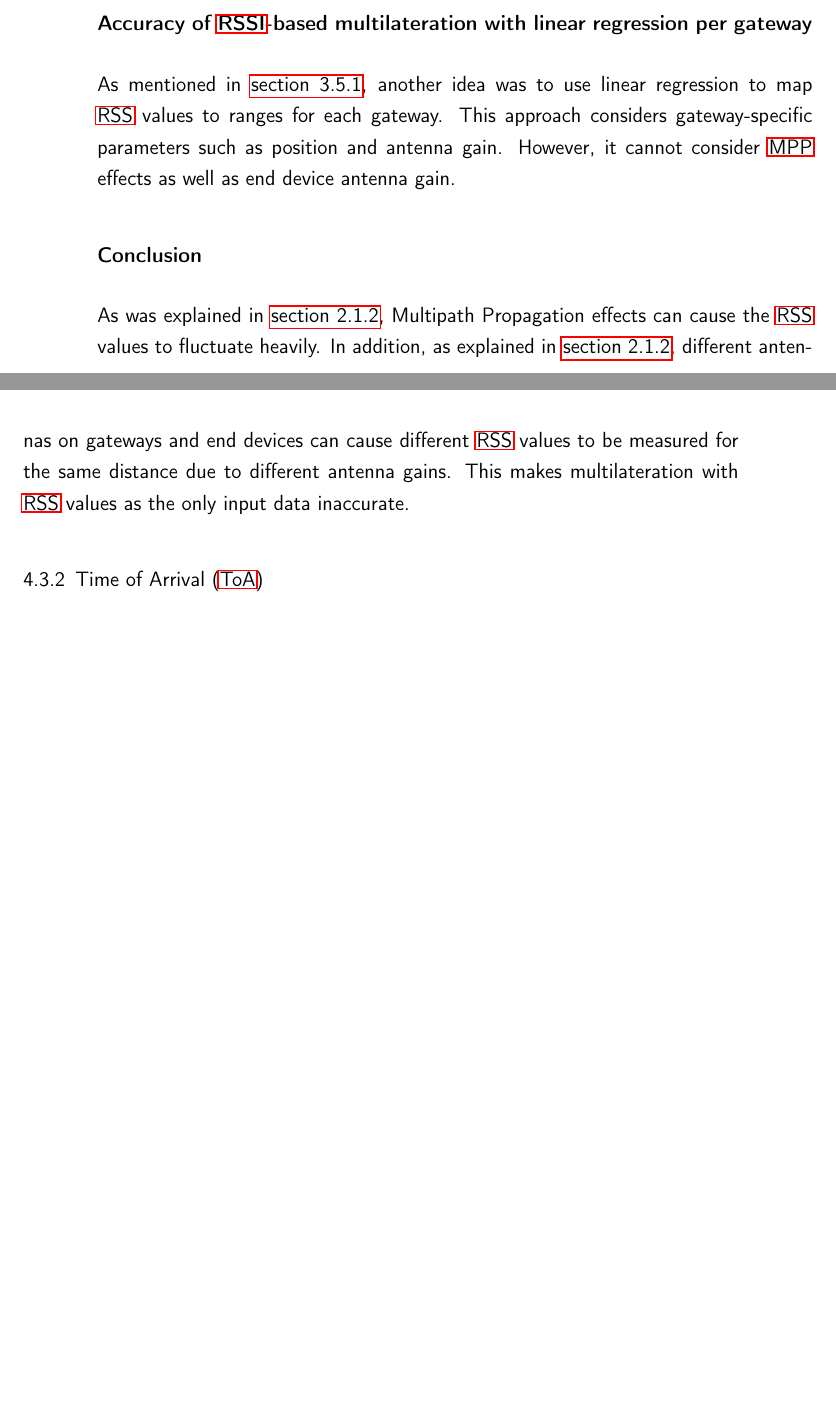
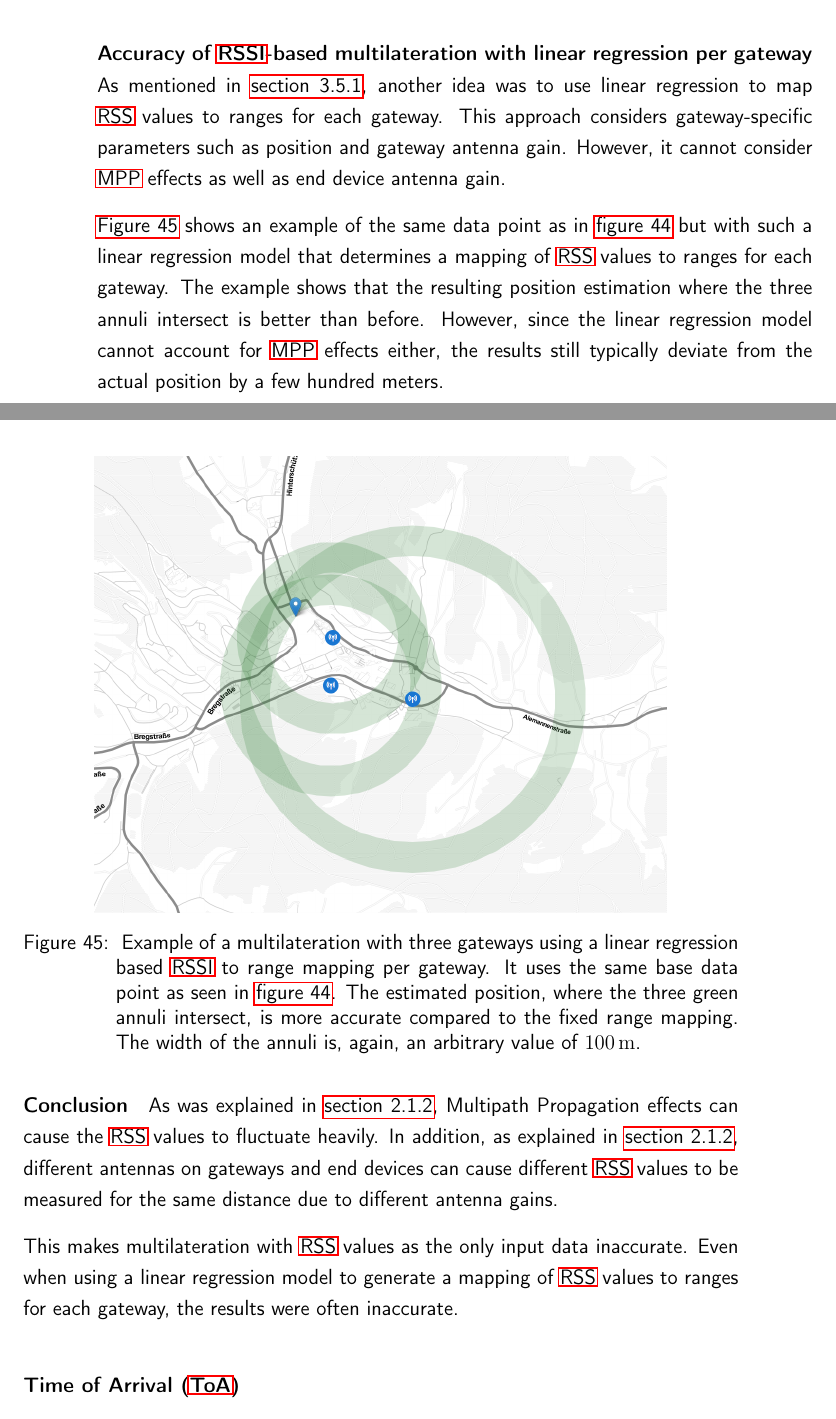
Before and after one commit to Bassadin/Master-Thesis-INM, a LaTeX thesis (thesis/main.tex, which reads thesis/content/4_conclusion.tex): two parts of pages 91 and 92 of 111, joined at a grey line, cut so that both start at the same text, the shorter picture padded with empty space. Compiled offline with pdfLaTeX.

Commit message:
add example for multilateration with linear regerssion scale

```diff
--- a/thesis/content/4_conclusion.tex
+++ b/thesis/content/4_conclusion.tex
@@ -231,21 +233,36 @@ In general, the accuracy of using a fixed \ac{RSSI} to range mapping was poor.
 
 \Cref{pic:bad-rssi-to-range-multilateration-example} shows an example of a multilateration with a fixed \ac{RSSI} to range mapping where the result is not at all accurate.
 
-\subsubsection{Accuracy of \acs{RSSI}-based multilateration with linear regression per gateway}\label{subsubsec:conclusion-rssi-linear-regression}
+\paragraph{Accuracy of \acs{RSSI}-based multilateration with linear regression per gateway}\label{subsubsec:conclusion-rssi-linear-regression}
 
 As mentioned in \cref{subsubsec:per-gateway-rssi-to-range-scale}, another idea was to use linear regression to map \ac{RSS} values to ranges for each gateway.
-This approach considers gateway-specific parameters such as position and antenna gain.
+This approach considers gateway-specific parameters such as position and gateway antenna gain.
 However, it cannot consider \ac{MPP} effects as well as end device antenna gain.
 
-% TODO: did this make things better?
+\begin{figure}[htbp]
+    \centering
+    \includegraphics[width=0.8\textwidth]{pictures/ttn-locator/frontend/multilateration/rssi_range_multilateration_regression_example.png}
+    \caption{
+        Example of a multilateration with three gateways using a linear regression based \ac{RSSI} to range mapping per gateway.
+        It uses the same base data point as seen in \cref{pic:bad-rssi-to-range-multilateration-example}.
+        The estimated position, where the three green annuli intersect, is more accurate compared to the fixed range mapping.
+        The width of the annuli is, again, an arbitrary value of \SI{100}{\meter}.
+    }\label{pic:rssi-to-range-multilateration-example-with-linear-regression}
+\end{figure}
 
-\subsubsection{Conclusion}
+\Cref{pic:rssi-to-range-multilateration-example-with-linear-regression} shows an example of the same data point as in \cref{pic:bad-rssi-to-range-multilateration-example} but with such a linear regression model that determines a mapping of \ac{RSS} values to ranges for each gateway.
+The example shows that the resulting position estimation where the three annuli intersect is better than before.
+However, since the linear regression model cannot account for \ac{MPP} effects either, the results still typically deviate from the actual position by a few hundred meters.
+
+\paragraph{Conclusion}
 
 As was explained in \cref{sec:multipath-propagation}, \acl{MPP} effects can cause the \ac{RSS} values to fluctuate heavily.
 In addition, as explained in \cref{sec:rssi}, different antennas on gateways and end devices can cause different \ac{RSS} values to be measured for the same distance due to different antenna gains.
+
 This makes multilateration with \ac{RSS} values as the only input data inaccurate.
+Even when using a linear regression model to generate a mapping of \ac{RSS} values to ranges for each gateway, the results were often inaccurate.
 
-\subsection{\acf{ToA}}\label{subsec:conclusion-toa-tdoa}
+\subsubsection{\acf{ToA}}\label{subsec:conclusion-toa-tdoa}
 
 \Cref{subsec:toa-based-multilateration-implementation} mentioned the fact that using timestamps from a \ac{LoRaWAN} gateway to determine the range to the end device is too inaccurate to be used for \ac{ToA}-based geolocation.
 
```
Also changed, not shown: thesis/pictures/ttn-locator/frontend/multilateration/rssi_range_multilateration_regression_example.png (added), thesis/content/4_conclusion.tex (10 more changed lines).
